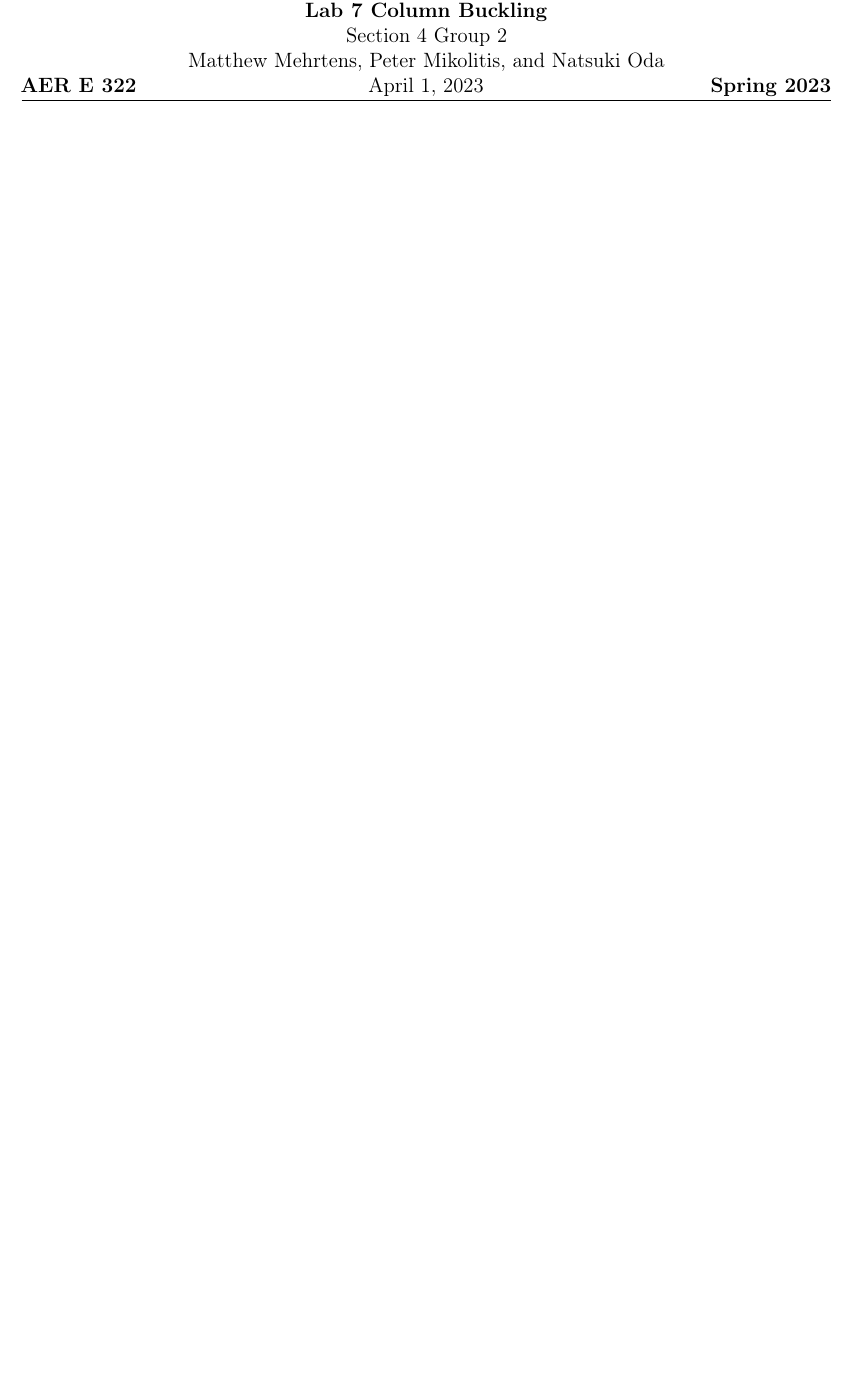
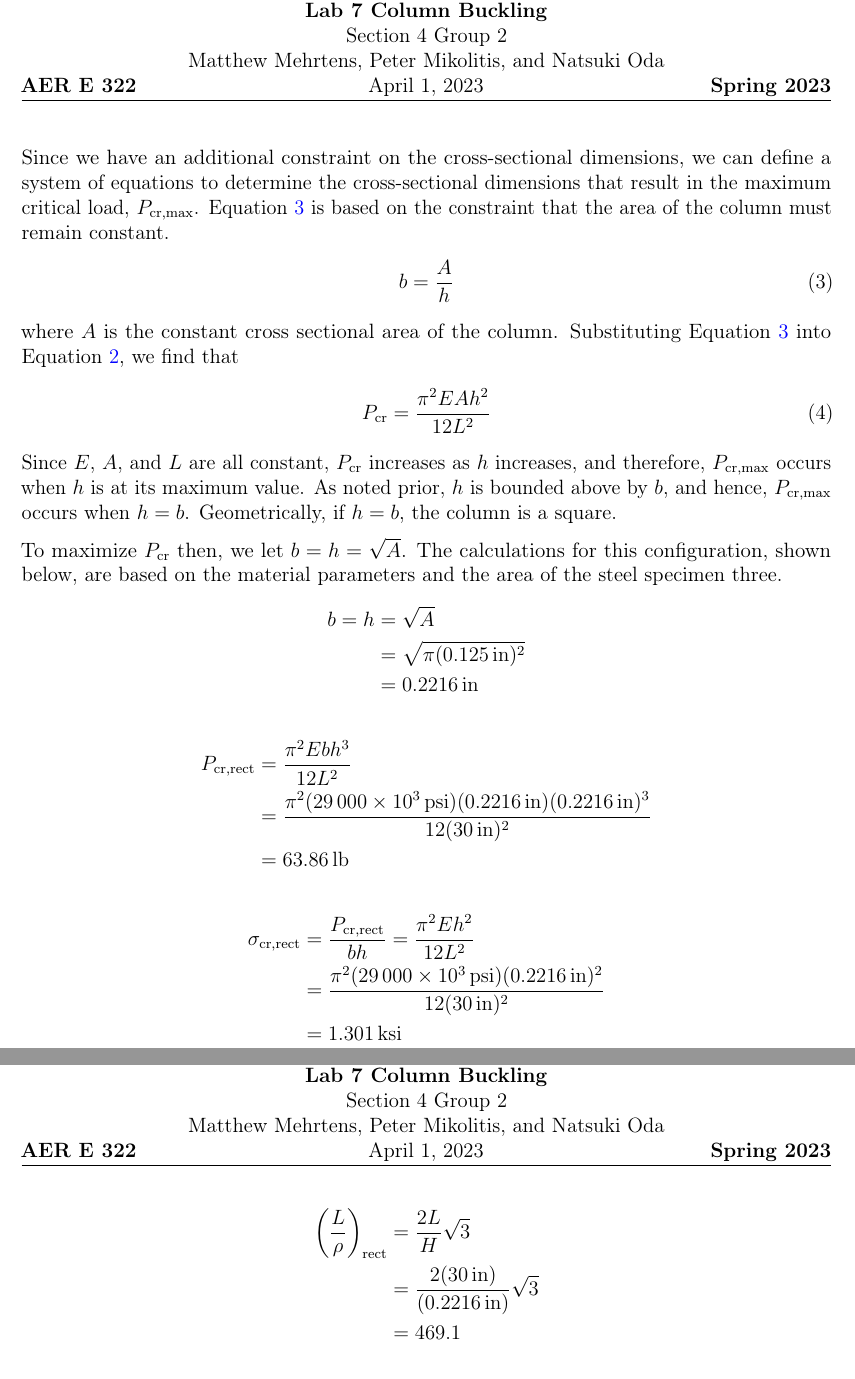
Before and after one commit to mcmehrtens/AER-E-322-lab-07, a LaTeX document (Lab 7 Summary/main.tex): part of page 9 of 9 before the commit and two parts of pages 9 and 10 of 10 after it, the two joined at a grey line, cut so that both start at the same text, the shorter picture padded with empty space. Compiled offline with pdfLaTeX.

Commit message:
Completed lab 7 summary

```diff
--- a/Lab 7 Summary/main.tex
+++ b/Lab 7 Summary/main.tex
@@ -335,3 +347,34 @@ Besides the subjective measurement of the jolt, the mechanical properties of eac
+Since we have an additional constraint on the cross-sectional dimensions, we can define a system of equations to determine the cross-sectional dimensions that result in the maximum critical load, $P_\text{cr,max}$. Equation \ref{eqn:area_constraint} is based on the constraint that the area of the column must remain constant.
+\begin{align}
+	b&=\frac{A}{h}\label{eqn:area_constraint}
+\end{align}
+where $A$ is the constant cross sectional area of the column. Substituting Equation \ref{eqn:area_constraint} into Equation \ref{eqn:P_cr}, we find that
+\begin{align}
+	P_\text{cr}&=\frac{\pi^2EAh^2}{12L^2}\label{eqn:subsituted_P_cr}
+\end{align}
+Since $E$, $A$, and $L$ are all constant, $P_\text{cr}$ increases as $h$ increases, and therefore, $P_\text{cr,max}$ occurs when $h$ is at its maximum value. As noted prior, $h$ is bounded above by $b$, and hence, $P_\text{cr,max}$ occurs when $h=b$. Geometrically, if $h=b$, the column is a square.
+
+To maximize $P_\text{cr}$ then, we let $b=h=\sqrt{A}$. The calculations for this configuration, shown below, are based on the material parameters and the area of the steel specimen three.
+\begin{align*}
+	b=h&=\sqrt{A}\\
+	&=\sqrt{\pi(\qty{0.125}{in})^2}\\
+	&=\qty{0.2216}{in}
+\end{align*}
+\begin{align*}
+	P_\text{cr,rect}&=\frac{\pi^2Ebh^3}{12L^2}\\
+	&=\frac{\pi^2(\qty{29000e3}{psi})(\qty{0.2216}{in})(\qty{0.2216}{in})^3}{12(\qty{30}{in})^2}\\
+	&=\qty{63.86}{lb}
+\end{align*}
+\begin{align*}
+	\sigma_\text{cr,rect}&=\frac{P_\text{cr,rect}}{bh}=\frac{\pi^2Eh^2}{12L^2}\\
+	&=\frac{\pi^2(\qty{29000e3}{psi})(\qty{0.2216}{in})^2}{12(\qty{30}{in})^2}\\
+	&=\qty{1.301}{ksi}
+\end{align*}
+\begin{align*}
+	\left(\frac{L}{\rho}\right)_\text{rect}&=\frac{2L}{H}\sqrt{3}\\
+	&=\frac{2(\qty{30}{in})}{(\qty{0.2216}{in})}\sqrt{3}\\
+	&=\num{469.1}
+\end{align*}
 
 When designing a column, there are a number of factors that need to be considered. First and foremost is the column's critical load, $P_\text{cr}$ and its resistance to buckling, \ie the slenderness ratio, $\frac{L}{\rho}$. If these constraints are not satisfied, the column and the structure its supporting may fail. Some structures may handle buckling whereas other structures may be considered unsafe if any buckling has occurred. Additionally, the end-configuration of the column can make a significant difference on the critical load and maximum loads.
 
```
Also changed, not shown: Lab 7 Summary/main.tex (16 more changed lines), 1 other file.
